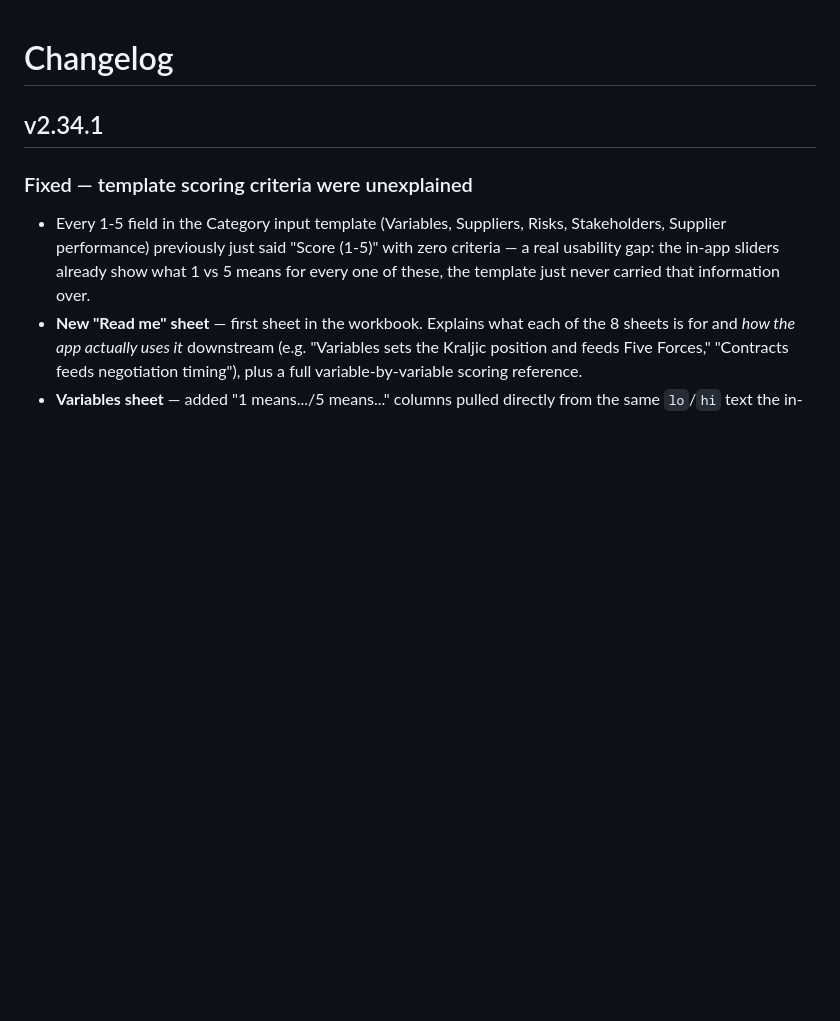
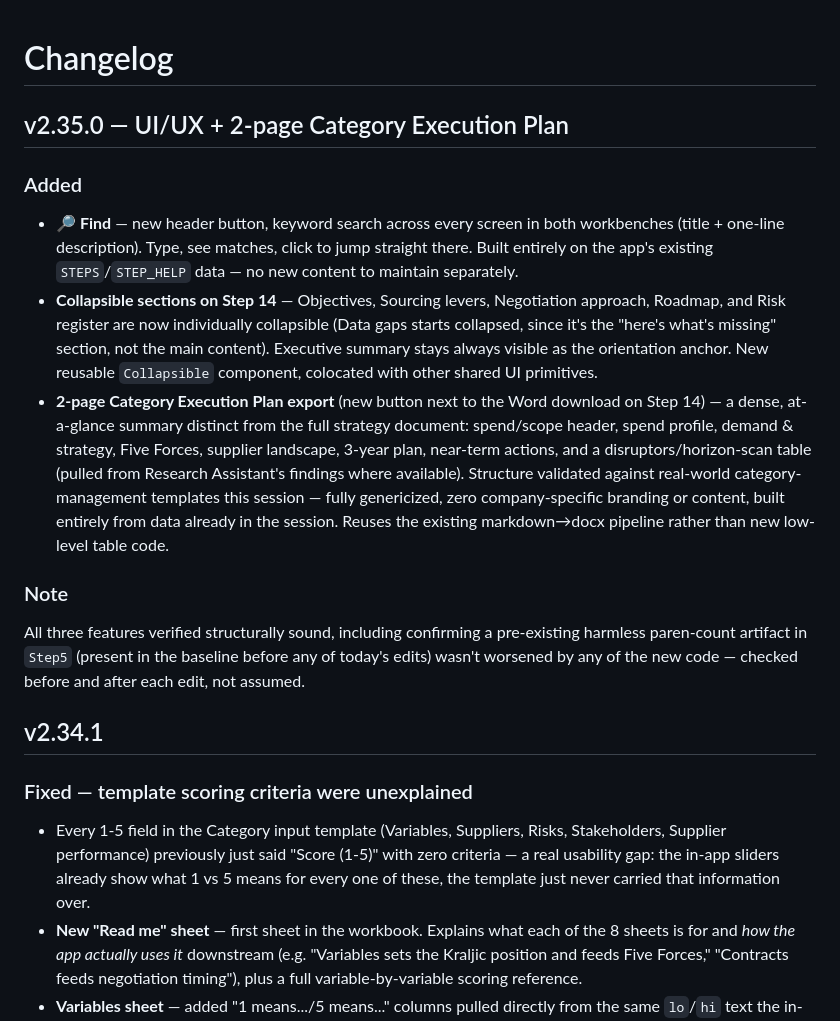
Before and after one commit to rags1816/CategoryAI, a Markdown page: CHANGELOG.md, the part around the change. Drawn GitHub-style; blank space fills up the shorter version.

Commit message:
Update CHANGELOG.md
b5d78cd550a68848e14631bc3a2f0a1bebedc7acb5a224b166dce062c5dd3998

```diff
--- a/CHANGELOG.md
+++ b/CHANGELOG.md
@@ -1,4 +1,33 @@
 # Changelog
+
+## v2.35.0 — UI/UX + 2-page Category Execution Plan
+### Added
+- **🔎 Find** — new header button, keyword search across every screen in
+  both workbenches (title + one-line description). Type, see matches,
+  click to jump straight there. Built entirely on the app's existing
+  `STEPS`/`STEP_HELP` data — no new content to maintain separately.
+- **Collapsible sections on Step 14** — Objectives, Sourcing levers,
+  Negotiation approach, Roadmap, and Risk register are now individually
+  collapsible (Data gaps starts collapsed, since it's the "here's what's
+  missing" section, not the main content). Executive summary stays
+  always visible as the orientation anchor. New reusable `Collapsible`
+  component, colocated with other shared UI primitives.
+- **2-page Category Execution Plan export** (new button next to the
+  Word download on Step 14) — a dense, at-a-glance summary distinct from
+  the full strategy document: spend/scope header, spend profile, demand
+  & strategy, Five Forces, supplier landscape, 3-year plan, near-term
+  actions, and a disruptors/horizon-scan table (pulled from Research
+  Assistant's findings where available). Structure validated against
+  real-world category-management templates this session — fully
+  genericized, zero company-specific branding or content, built
+  entirely from data already in the session. Reuses the existing
+  markdown→docx pipeline rather than new low-level table code.
+
+### Note
+All three features verified structurally sound, including confirming a
+pre-existing harmless paren-count artifact in `Step5` (present in the
+baseline before any of today's edits) wasn't worsened by any of the new
+code — checked before and after each edit, not assumed.
 
 ## v2.34.1
 ### Fixed — template scoring criteria were unexplained
```
